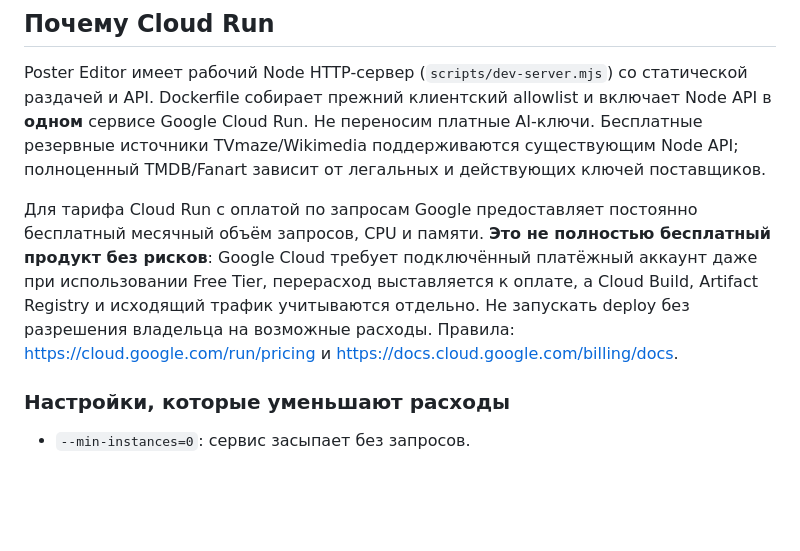
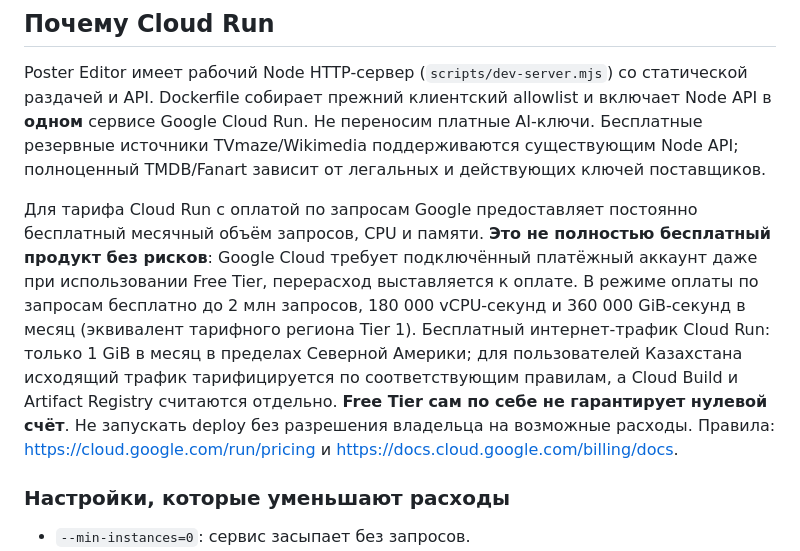
Before and after one commit to skoomaholic-art/photopea-ai, a Markdown page: docs/GOOGLE_CLOUD_RUN_MIGRATION.md, the part around the change. GitHub-like rendering; blank space fills up the shorter version.

Commit message:
docs(gcp): clarify actual Cloud Run free tier and outbound traffic limitations

```diff
--- a/docs/GOOGLE_CLOUD_RUN_MIGRATION.md
+++ b/docs/GOOGLE_CLOUD_RUN_MIGRATION.md
@@ -6,7 +6,7 @@
 
 Poster Editor имеет рабочий Node HTTP-сервер (`scripts/dev-server.mjs`) со статической раздачей и API. Dockerfile собирает прежний клиентский allowlist и включает Node API в **одном** сервисе Google Cloud Run. Не переносим платные AI-ключи. Бесплатные резервные источники TVmaze/Wikimedia поддерживаются существующим Node API; полноценный TMDB/Fanart зависит от легальных и действующих ключей поставщиков.
 
-Для тарифа Cloud Run с оплатой по запросам Google предоставляет постоянно бесплатный месячный объём запросов, CPU и памяти. **Это не полностью бесплатный продукт без рисков**: Google Cloud требует подключённый платёжный аккаунт даже при использовании Free Tier, перерасход выставляется к оплате, а Cloud Build, Artifact Registry и исходящий трафик учитываются отдельно. Не запускать deploy без разрешения владельца на возможные расходы. Правила: https://cloud.google.com/run/pricing и https://docs.cloud.google.com/billing/docs.
+Для тарифа Cloud Run с оплатой по запросам Google предоставляет постоянно бесплатный месячный объём запросов, CPU и памяти. **Это не полностью бесплатный продукт без рисков**: Google Cloud требует подключённый платёжный аккаунт даже при использовании Free Tier, перерасход выставляется к оплате. В режиме оплаты по запросам бесплатно до 2 млн запросов, 180 000 vCPU-секунд и 360 000 GiB-секунд в месяц (эквивалент тарифного региона Tier 1). Бесплатный интернет-трафик Cloud Run: только 1 GiB в месяц в пределах Северной Америки; для пользователей Казахстана исходящий трафик тарифицируется по соответствующим правилам, а Cloud Build и Artifact Registry считаются отдельно. **Free Tier сам по себе не гарантирует нулевой счёт**. Не запускать deploy без разрешения владельца на возможные расходы. Правила: https://cloud.google.com/run/pricing и https://docs.cloud.google.com/billing/docs.
 
 ### Настройки, которые уменьшают расходы
 
```
